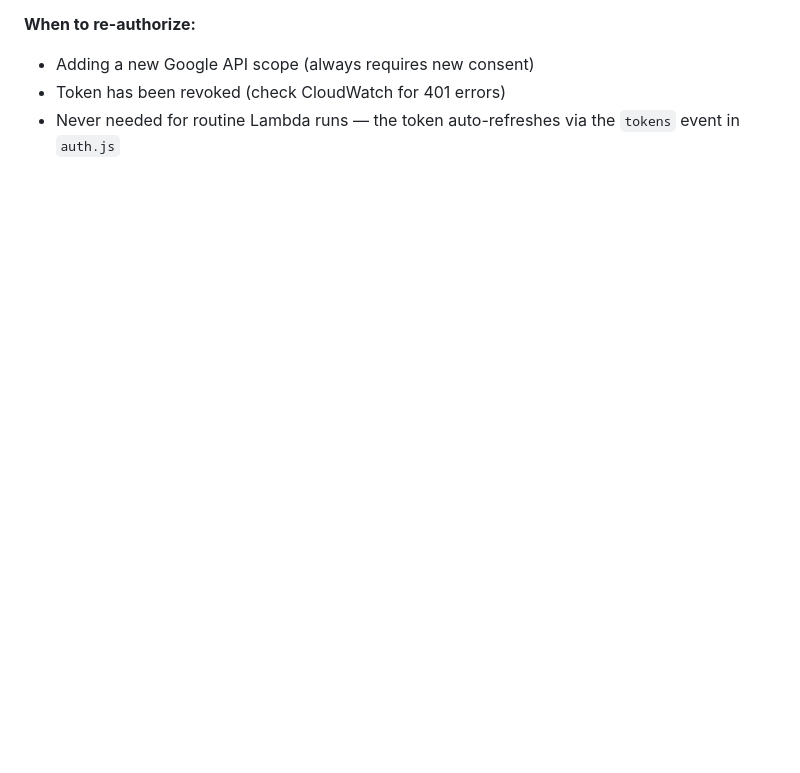
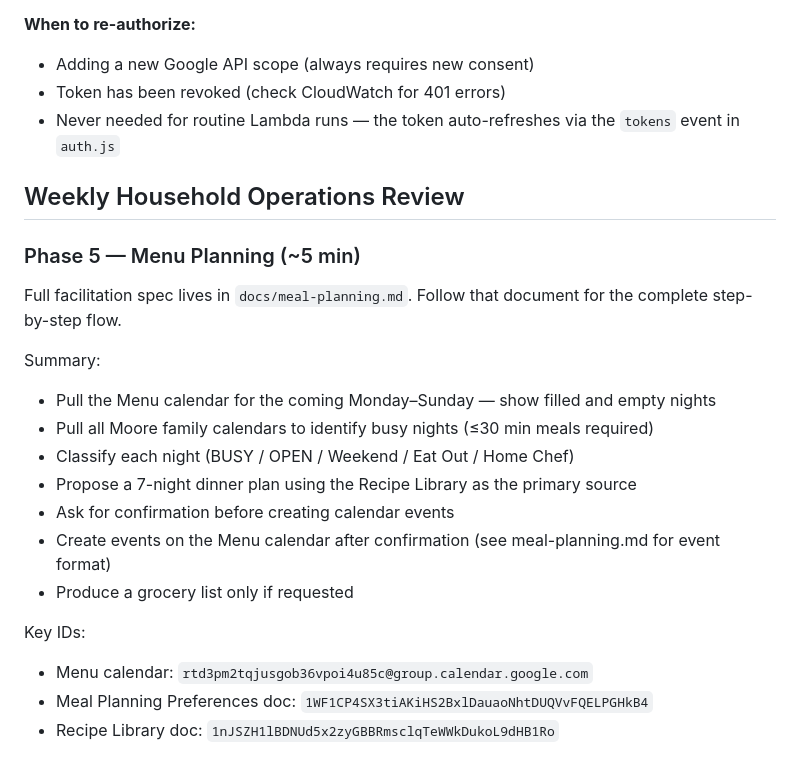
Before and after one commit to wademoore/moore-ops, a Markdown page: CLAUDE.md, the part around the change. Rendered like a GitHub page; blank space fills up the shorter version.

```diff
--- a/CLAUDE.md
+++ b/CLAUDE.md
@@ -96,3 +96,23 @@ Run `reauthorize.js` (project root, gitignored) when the OAuth token needs new s
 - Adding a new Google API scope (always requires new consent)
 - Token has been revoked (check CloudWatch for 401 errors)
 - Never needed for routine Lambda runs — the token auto-refreshes via the `tokens` event in `auth.js`
+
+## Weekly Household Operations Review
+
+### Phase 5 — Menu Planning (~5 min)
+
+Full facilitation spec lives in `docs/meal-planning.md`. Follow that document for the complete step-by-step flow.
+
+Summary:
+- Pull the Menu calendar for the coming Monday–Sunday — show filled and empty nights
+- Pull all Moore family calendars to identify busy nights (≤30 min meals required)
+- Classify each night (BUSY / OPEN / Weekend / Eat Out / Home Chef)
+- Propose a 7-night dinner plan using the Recipe Library as the primary source
+- Ask for confirmation before creating calendar events
+- Create events on the Menu calendar after confirmation (see meal-planning.md for event format)
+- Produce a grocery list only if requested
+
+Key IDs:
+- Menu calendar: `rtd3pm2tqjusgob36vpoi4u85c@group.calendar.google.com`
+- Meal Planning Preferences doc: `1WF1CP4SX3tiAKiHS2BxlDauaoNhtDUQVvFQELPGHkB4`
+- Recipe Library doc: `1nJSZH1lBDNUd5x2zyGBBRmsclqTeWWkDukoL9dHB1Ro`
```
Also changed, not shown: docs/meal-planning.md (added, +130 -0 lines).
